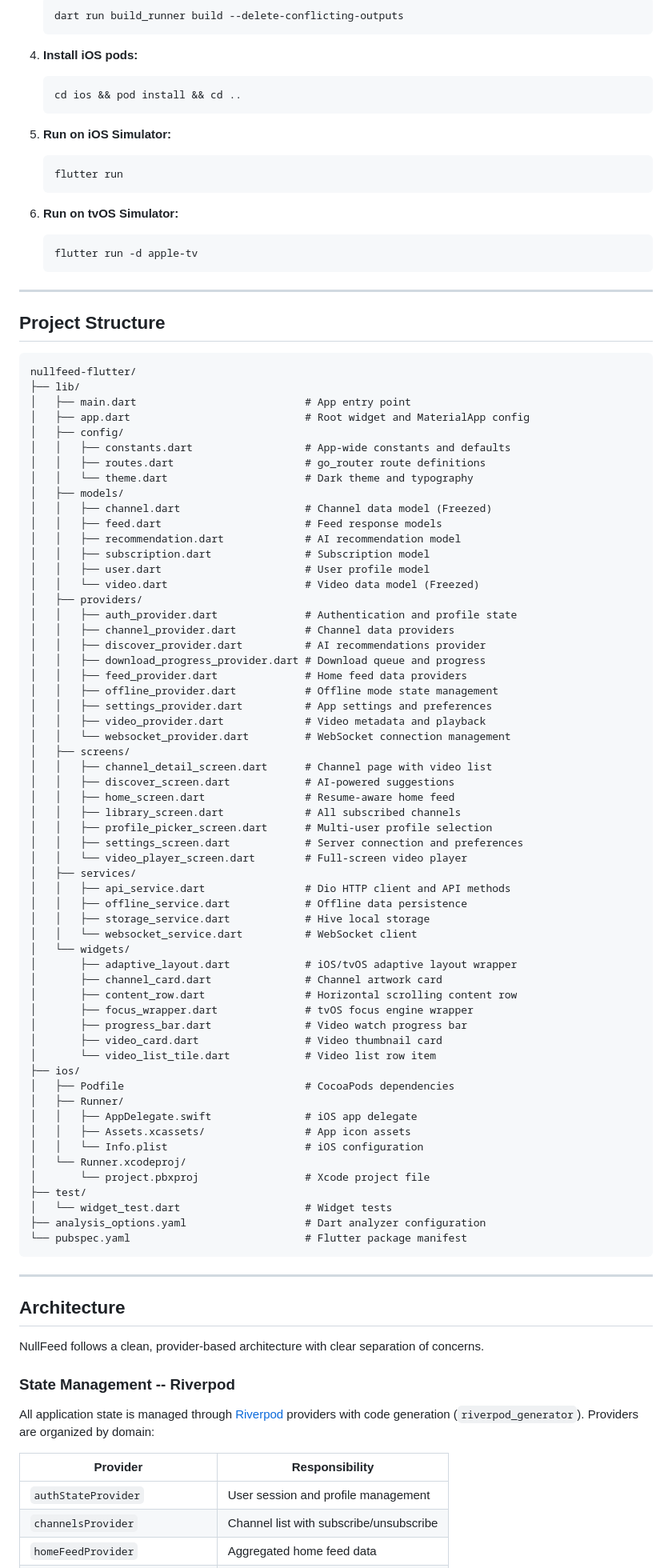
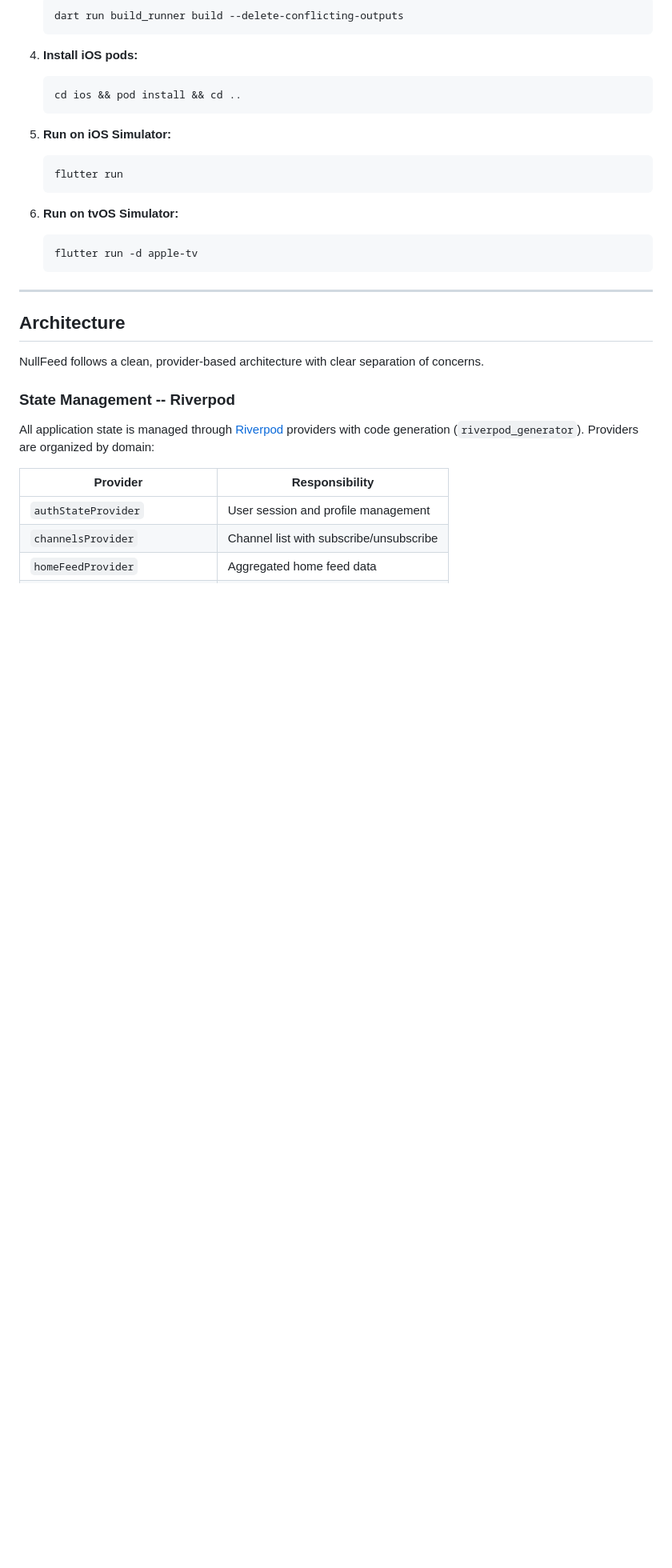
Before and after one commit to windoze95/nullfeed-flutter, a Markdown page: README.md, the part around the change. Shown at 80% size. Drawn GitHub-style; blank space fills up the shorter version.

Commit message:
Remove project structure tree from README
Co-Authored-By: Claude Opus 4.6 <noreply@anthropic.com>

````diff
--- a/README.md
+++ b/README.md
@@ -90,71 +90,6 @@ _Coming soon._
    ```bash
    flutter run -d apple-tv
    ```
-
----
-
-## Project Structure
-
-```
-nullfeed-flutter/
-├── lib/
-│   ├── main.dart                           # App entry point
-│   ├── app.dart                            # Root widget and MaterialApp config
-│   ├── config/
-│   │   ├── constants.dart                  # App-wide constants and defaults
-│   │   ├── routes.dart                     # go_router route definitions
-│   │   └── theme.dart                      # Dark theme and typography
-│   ├── models/
-│   │   ├── channel.dart                    # Channel data model (Freezed)
-│   │   ├── feed.dart                       # Feed response models
-│   │   ├── recommendation.dart             # AI recommendation model
-│   │   ├── subscription.dart               # Subscription model
-│   │   ├── user.dart                       # User profile model
-│   │   └── video.dart                      # Video data model (Freezed)
-│   ├── providers/
-│   │   ├── auth_provider.dart              # Authentication and profile state
-│   │   ├── channel_provider.dart           # Channel data providers
-│   │   ├── discover_provider.dart          # AI recommendations provider
-│   │   ├── download_progress_provider.dart # Download queue and progress
-│   │   ├── feed_provider.dart              # Home feed data providers
-│   │   ├── offline_provider.dart           # Offline mode state management
-│   │   ├── settings_provider.dart          # App settings and preferences
-│   │   ├── video_provider.dart             # Video metadata and playback
-│   │   └── websocket_provider.dart         # WebSocket connection management
-│   ├── screens/
-│   │   ├── channel_detail_screen.dart      # Channel page with video list
-│   │   ├── discover_screen.dart            # AI-powered suggestions
-│   │   ├── home_screen.dart                # Resume-aware home feed
-│   │   ├── library_screen.dart             # All subscribed channels
-│   │   ├── profile_picker_screen.dart      # Multi-user profile selection
-│   │   ├── settings_screen.dart            # Server connection and preferences
-│   │   └── video_player_screen.dart        # Full-screen video player
-│   ├── services/
-│   │   ├── api_service.dart                # Dio HTTP client and API methods
-│   │   ├── offline_service.dart            # Offline data persistence
-│   │   ├── storage_service.dart            # Hive local storage
-│   │   └── websocket_service.dart          # WebSocket client
-│   └── widgets/
-│       ├── adaptive_layout.dart            # iOS/tvOS adaptive layout wrapper
-│       ├── channel_card.dart               # Channel artwork card
-│       ├── content_row.dart                # Horizontal scrolling content row
-│       ├── focus_wrapper.dart              # tvOS focus engine wrapper
-│       ├── progress_bar.dart               # Video watch progress bar
-│       ├── video_card.dart                 # Video thumbnail card
-│       └── video_list_tile.dart            # Video list row item
-├── ios/
-│   ├── Podfile                             # CocoaPods dependencies
-│   ├── Runner/
-│   │   ├── AppDelegate.swift               # iOS app delegate
-│   │   ├── Assets.xcassets/                # App icon assets
-│   │   └── Info.plist                      # iOS configuration
-│   └── Runner.xcodeproj/
-│       └── project.pbxproj                 # Xcode project file
-├── test/
-│   └── widget_test.dart                    # Widget tests
-├── analysis_options.yaml                   # Dart analyzer configuration
-└── pubspec.yaml                            # Flutter package manifest
-```
 
 ---
 
````
